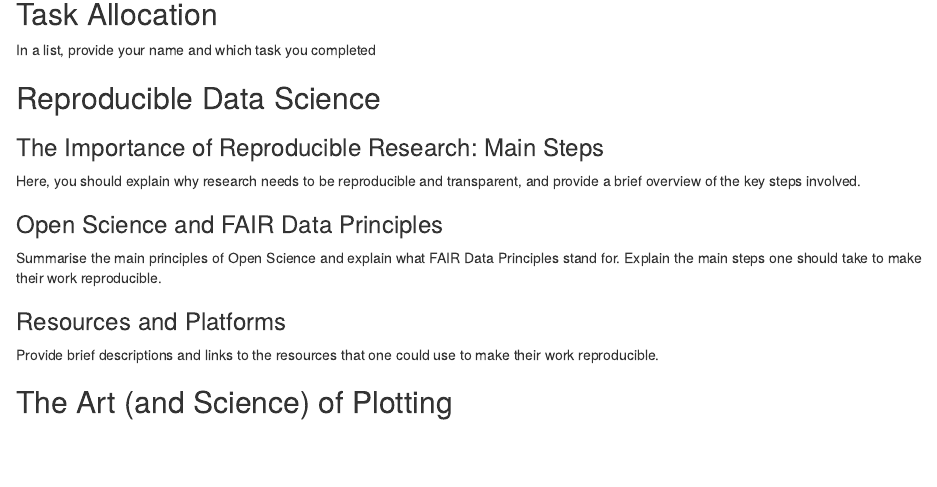
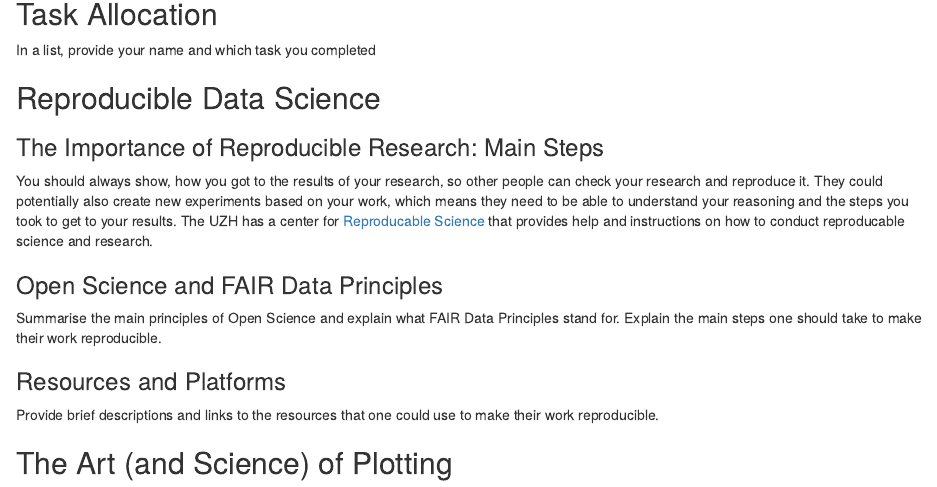
Before and after one commit to UZH-Linguistic-Data-Science-Class-2026/project-lib, an R Markdown document (project-lib.Rmd): the page in a window 1100 px wide, from 140 px down. Rendered offline with R 4.5, knitr and Pandoc, with nearby package versions.

Commit message:
deleted task description and added information about Reproducable research

```diff
--- a/project-lib.Rmd
+++ b/project-lib.Rmd
@@ -17,7 +17,10 @@ In a list, provide your name and which task you completed
 
 ### The Importance of Reproducible Research: Main Steps
 
-Here, you should explain why research needs to be reproducible and transparent, and provide a brief overview of the key steps involved.
+You should always show, how you got to the results of your research, so other people can check your research and reproduce it. They could potentially also
+create new experiments based on your work, which means they need to be able to understand your reasoning and the steps you took to get to your results.
+The UZH has a center for [Reproducable Science](!https://www.crs.uzh.ch/en.html) that provides help and instructions on how to conduct reproducable science and research.
+
 
 ### Open Science and FAIR Data Principles
 
```
